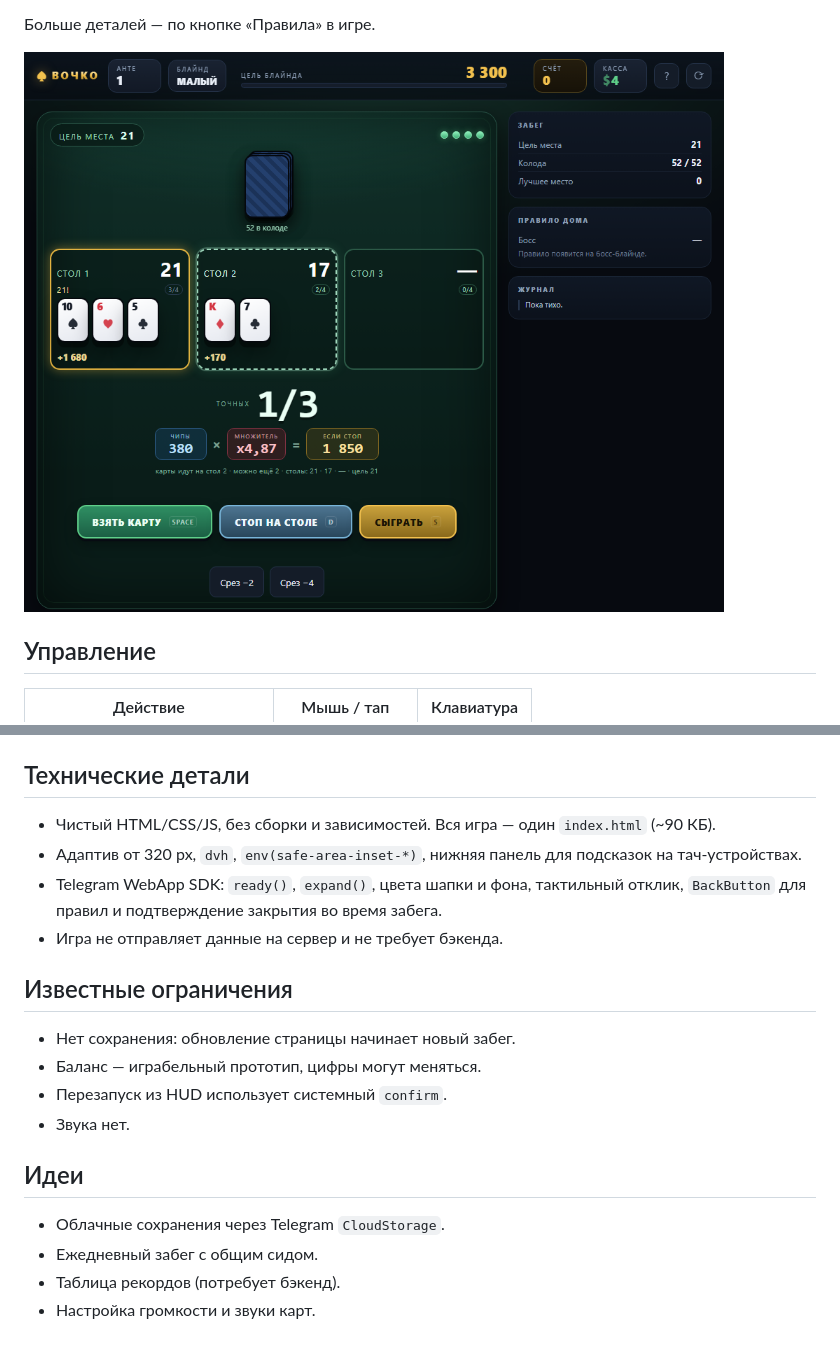
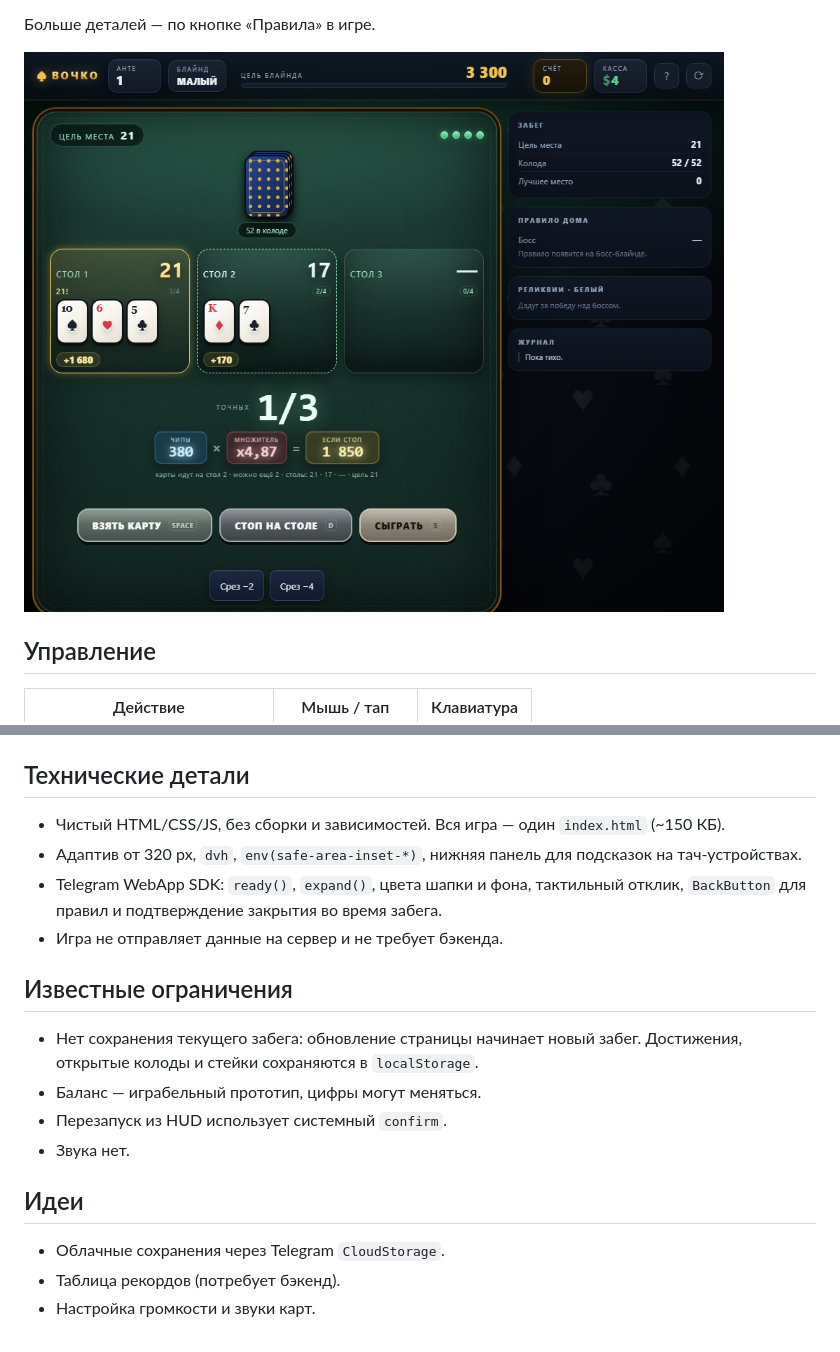
Before and after one commit to rozhokserega-lang/vochko, a Markdown page: README.md, 2 parts joined by grey strips. Rendered like a GitHub page; pictures changed too: docs/tables.png.

```diff
--- a/README.md
+++ b/README.md
@@ -104,14 +115,14 @@ gh workflow run telegram-setup.yml
 
 ## Технические детали
 
-- Чистый HTML/CSS/JS, без сборки и зависимостей. Вся игра — один `index.html` (~90 КБ).
+- Чистый HTML/CSS/JS, без сборки и зависимостей. Вся игра — один `index.html` (~150 КБ).
 - Адаптив от 320 px, `dvh`, `env(safe-area-inset-*)`, нижняя панель для подсказок на тач-устройствах.
 - Telegram WebApp SDK: `ready()`, `expand()`, цвета шапки и фона, тактильный отклик, `BackButton` для правил и подтверждение закрытия во время забега.
 - Игра не отправляет данные на сервер и не требует бэкенда.
 
 ## Известные ограничения
 
-- Нет сохранения: обновление страницы начинает новый забег.
+- Нет сохранения текущего забега: обновление страницы начинает новый забег. Достижения, открытые колоды и стейки сохраняются в `localStorage`.
 - Баланс — играбельный прототип, цифры могут меняться.
 - Перезапуск из HUD использует системный `confirm`.
 - Звука нет.
@@ -119,6 +130,5 @@ gh workflow run telegram-setup.yml
 ## Идеи
 
 - Облачные сохранения через Telegram `CloudStorage`.
-- Ежедневный забег с общим сидом.
 - Таблица рекордов (потребует бэкенд).
 - Настройка громкости и звуки карт.
```
Also changed, not shown: other parts of README.md (+14 -3 lines), docs/screenshot.png, 1 other file.
